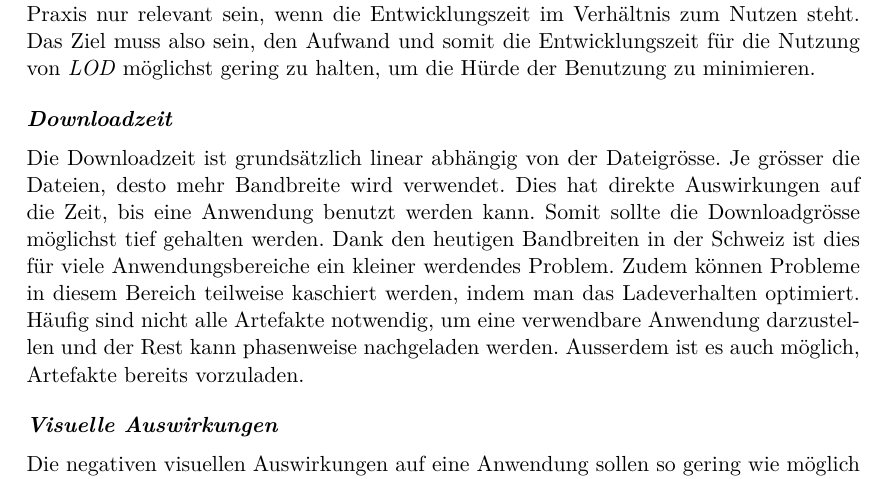
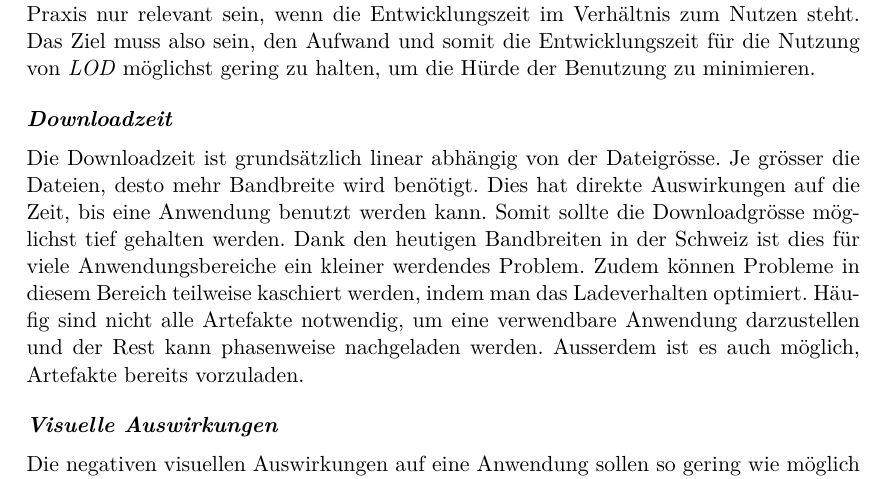
Before and after one commit to kreativwebdesign/lode, a LaTeX document (documentation/report/doc.tex, which reads documentation/report/parts/vorgehen_methoden.tex): part of page 35 of 88, cut so that both start at the same text. Compiled offline with pdfLaTeX; a missing bibliography style is replaced by a similar one.

Commit message:
rephrase

```diff
--- a/documentation/report/parts/vorgehen_methoden.tex
+++ b/documentation/report/parts/vorgehen_methoden.tex
@@ -156,7 +156,7 @@ Die Auswirkungen eines Systems auf die Entwicklungszeit ist entscheidend dafür,
 \paragraph{Downloadzeit}
 
 Die Downloadzeit ist grundsätzlich linear abhängig von der Dateigrösse.
-Je grösser die Dateien, desto mehr Bandbreite wird verwendet. Dies hat direkte Auswirkungen auf die Zeit, bis eine Anwendung benutzt werden kann. Somit sollte die Downloadgrösse möglichst tief gehalten werden.
+Je grösser die Dateien, desto mehr Bandbreite wird benötigt. Dies hat direkte Auswirkungen auf die Zeit, bis eine Anwendung benutzt werden kann. Somit sollte die Downloadgrösse möglichst tief gehalten werden.
 Dank den heutigen Bandbreiten in der Schweiz ist dies für viele Anwendungsbereiche ein kleiner werdendes Problem.
 Zudem können Probleme in diesem Bereich teilweise kaschiert werden, indem man das Ladeverhalten optimiert. Häufig sind nicht alle Artefakte notwendig, um eine verwendbare Anwendung darzustellen und der Rest kann phasenweise nachgeladen werden.
 Ausserdem ist es auch möglich, Artefakte bereits vorzuladen.
```
